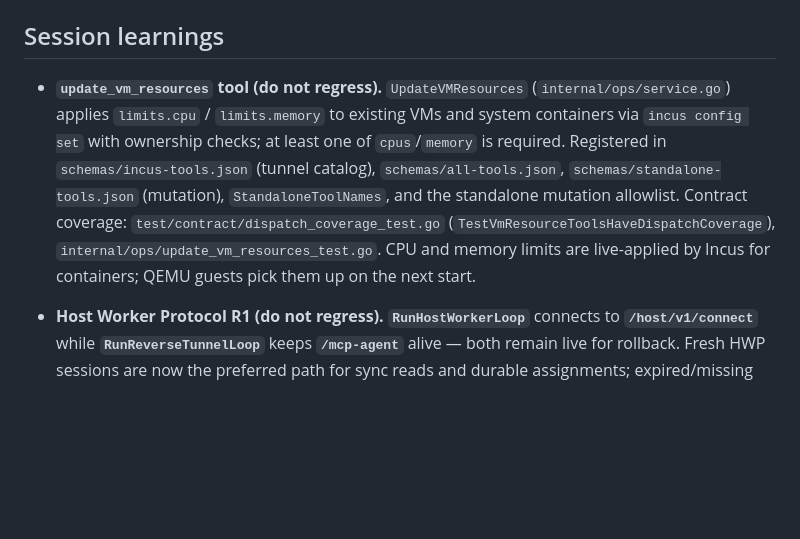
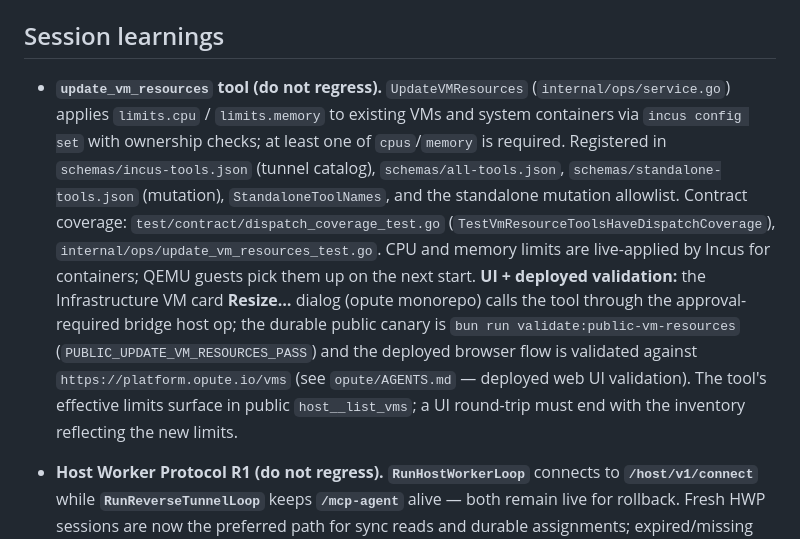
Before and after one commit to wunderous/host-agents, a Markdown page: AGENTS.md, the part around the change. GitHub-like rendering; blank space fills up the shorter version.

Commit message:
docs(agents): record deployed UI validation, stale-return trap, NODE_ENV web build, and process-kill safety learnings

```diff
--- a/AGENTS.md
+++ b/AGENTS.md
@@ -134,7 +134,7 @@ The optional production-shaped local CPC companion is `opute-platform-opute-stac
 
 ## Session learnings
 
-- **`update_vm_resources` tool (do not regress).** `UpdateVMResources` (`internal/ops/service.go`) applies `limits.cpu` / `limits.memory` to existing VMs and system containers via `incus config set` with ownership checks; at least one of `cpus`/`memory` is required. Registered in `schemas/incus-tools.json` (tunnel catalog), `schemas/all-tools.json`, `schemas/standalone-tools.json` (mutation), `StandaloneToolNames`, and the standalone mutation allowlist. Contract coverage: `test/contract/dispatch_coverage_test.go` (`TestVmResourceToolsHaveDispatchCoverage`), `internal/ops/update_vm_resources_test.go`. CPU and memory limits are live-applied by Incus for containers; QEMU guests pick them up on the next start.
+- **`update_vm_resources` tool (do not regress).** `UpdateVMResources` (`internal/ops/service.go`) applies `limits.cpu` / `limits.memory` to existing VMs and system containers via `incus config set` with ownership checks; at least one of `cpus`/`memory` is required. Registered in `schemas/incus-tools.json` (tunnel catalog), `schemas/all-tools.json`, `schemas/standalone-tools.json` (mutation), `StandaloneToolNames`, and the standalone mutation allowlist. Contract coverage: `test/contract/dispatch_coverage_test.go` (`TestVmResourceToolsHaveDispatchCoverage`), `internal/ops/update_vm_resources_test.go`. CPU and memory limits are live-applied by Incus for containers; QEMU guests pick them up on the next start. **UI + deployed validation:** the Infrastructure VM card **Resize…** dialog (opute monorepo) calls the tool through the approval-required bridge host op; the durable public canary is `bun run validate:public-vm-resources` (`PUBLIC_UPDATE_VM_RESOURCES_PASS`) and the deployed browser flow is validated against `https://platform.opute.io/vms` (see `opute/AGENTS.md` — deployed web UI validation). The tool's effective limits surface in public `host__list_vms`; a UI round-trip must end with the inventory reflecting the new limits.
 - **Host Worker Protocol R1 (do not regress).** **`RunHostWorkerLoop`** connects to **`/host/v1/connect`** while **`RunReverseTunnelLoop`** keeps **`/mcp-agent`** alive — both remain live for rollback. Fresh HWP sessions are now the preferred path for sync reads and durable assignments; expired/missing sessions use the legacy tunnel. **Proper pattern:** rebuild/install platform-mode binary after **`host_worker.go`** changes; journal must show **`host worker connected`** without rapid register **1008** loops (MCP Host **`session-bridge`** fail-open when platform lacks **`upsert_host_agent_session`**). **Anti-pattern:** deleting the legacy tunnel or claiming R1 green without cross-pod assign/cancel and shell attach evidence. **Plan:** `../opute/.cursor/plans/host_worker_big_bang_f7ba8b26.plan.md`. **Regression:** `internal/transport/host_worker_test.go` (`TestBuildHostWorkerURL`).
 - **HWP streaming attach is not implemented by the current Go agent (2026-08-02).** The transport currently handles `sync_call`, `assign`, and `assign_cancel`; `internal/console` is a stub and the Go catalog/dispatch have no PTY stream tool. Do not claim HWP shell attach from a one-shot `agent_shell` result or add partial stream plumbing. Define one host-owned PTY contract first, then implement and test `stream_open` acknowledgement, chunk/close/cancel, input/resize, and VM-scoped exclusivity through `hostmcp.Server.DispatchTool` before changing the R1 gate.
 - **Incus 7.2 container/GPU bootstrap is a distinct gate.** On Ubuntu 26.04, install Incus 7.2 from the signed Zabbly stable repository, then ensure the `default` storage pool, `incusbr0` bridge, and default-profile `root` disk exist before launching any container. Incus 7.2 rejects `--type=container`; containers are the default launch type. Host-agent mutations must check both process errors and non-zero provider exit codes, and OCI Docker remotes must be registered non-interactively with `--accept-certificate`. For the no-QEMU profile, probe Incus 7.2 plus `/dev/dxg`, WSL CUDA libraries, and `nvidia-smi`, while reporting QEMU separately and not requiring it. A configured Incus GPU device is not proof of guest GPU inference: probe **Ollama** (`probe_local_llm`, e.g. **`nemotron-3-nano:4b`**) before declaring the GPU path green.
```
